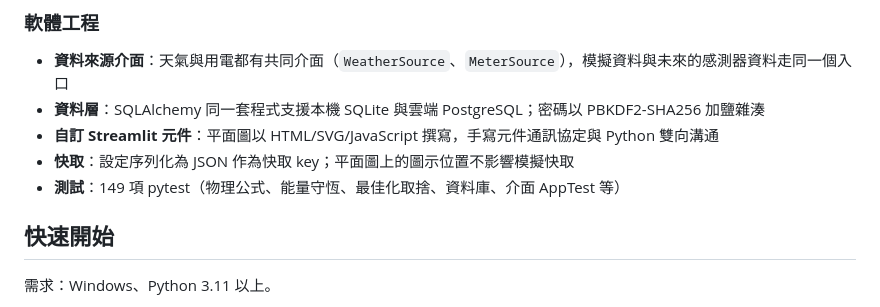
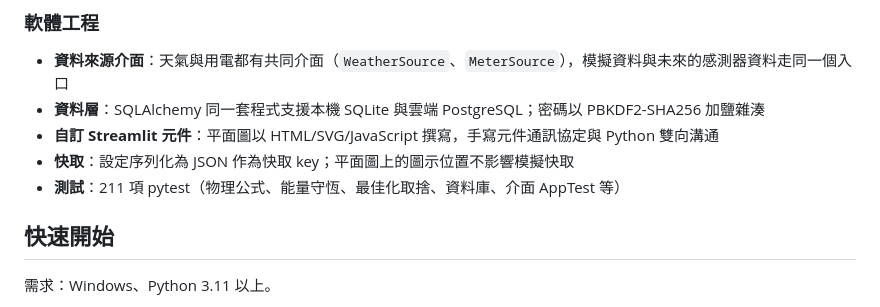
Before and after one commit to Mark666941/hems, a Markdown page: README.md, the part around the change. GitHub-like rendering.

Commit message:
README：更新測試數量與預測頁說明
Co-Authored-By: Claude Opus 5.5 <noreply@anthropic.com>

```diff
--- a/README.md
+++ b/README.md
@@ -78,7 +78,7 @@
 - **資料層**：SQLAlchemy 同一套程式支援本機 SQLite 與雲端 PostgreSQL；密碼以 PBKDF2-SHA256 加鹽雜湊
 - **自訂 Streamlit 元件**：平面圖以 HTML/SVG/JavaScript 撰寫，手寫元件通訊協定與 Python 雙向溝通
 - **快取**：設定序列化為 JSON 作為快取 key；平面圖上的圖示位置不影響模擬快取
-- **測試**：149 項 pytest（物理公式、能量守恆、最佳化取捨、資料庫、介面 AppTest 等）
+- **測試**：211 項 pytest（物理公式、能量守恆、最佳化取捨、資料庫、介面 AppTest 等）
 
 ## 快速開始
 
```
